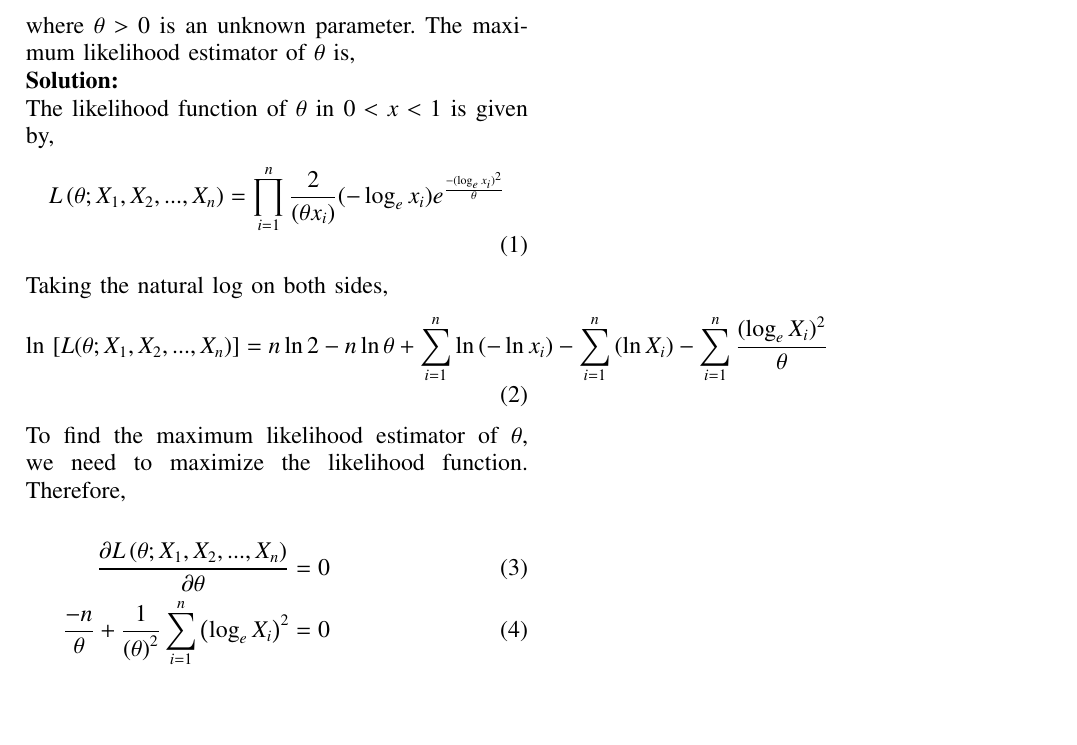
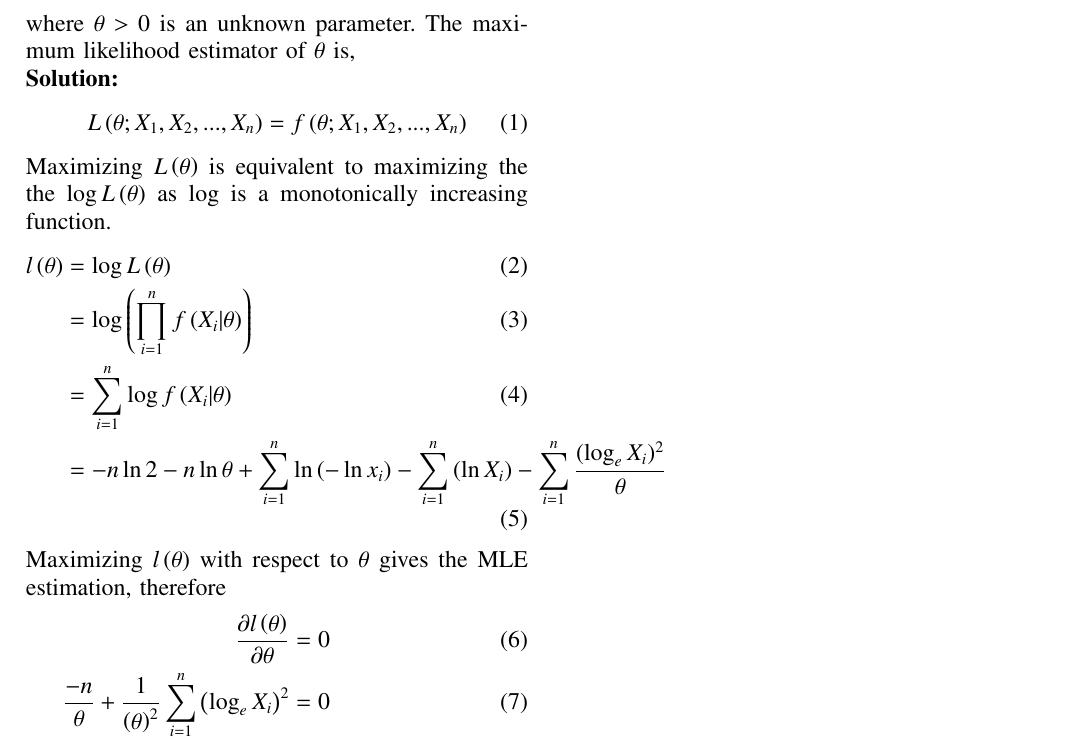
Before and after one commit to vishal-ayyappan/EE23010, a LaTeX paper (23/main.tex): part of the page, cut so that both start at the same text, the shorter picture padded with empty space. Compiled offline with pdfLaTeX.

Commit message:
Add files via upload

```diff
--- a/23/main.tex
+++ b/23/main.tex
@@ -250,21 +250,24 @@ f\brak{x;\theta}= \begin{cases}
    \end{cases}
 \end{align*}
 where $\theta > 0$ is an unknown parameter. The maximum likelihood estimator of $\theta$ is,\\
-\solution\\
-The likelihood function of $\theta$ in $0<x<1$ is given by,
+\solution
 \begin{align}
-L\brak{\theta;X_1,X_2,...,X_n}=\prod_{i=1}^n \frac{2}{(\theta x_i)}(-\log_e x_i) e^{\frac{-(\log_e x_i)^2}{\theta}}
+L\brak{\theta;X_1,X_2,...,X_n} &= f\brak{\theta;X_1,X_2,...,X_n}
 \end{align}
-Taking the natural log on both sides,
+Maximizing $L\brak{\theta}$ is equivalent to maximizing the the $\log L\brak{\theta}$ as $\log$ is a monotonically increasing function.
 \begin{align}
-\ln \sbrak{ L(\theta; X_1, X_2, ..., X_n)} = n \ln 2 - n\ln \theta + \sum_{i=1}^{n}\ln \brak{-\ln x_{i}} - \sum_{i=1}^{n} \brak{\ln X_i} -\sum_{i=1}^{n}\frac{(\log_e X_i)^2}{\theta}
+l\brak{\theta} &= \log L\brak{\theta}\\
+&= \log\brak{\prod_{i=1}^n f\brak{X_i|\theta}}\\
+&= \sum_{i=1}^{n} \log f\brak{X_i|\theta}\\
+&= - n \ln 2 - n\ln \theta + \sum_{i=1}^{n}\ln \brak{-\ln x_{i}} - \sum_{i=1}^{n} \brak{\ln X_i} -\sum_{i=1}^{n}\frac{(\log_e X_i)^2}{\theta}
 \end{align}
-To find the maximum likelihood estimator of $\theta$, we need to maximize the likelihood function. Therefore,\\
+Maximizing $l\brak{\theta}$ with respect to $\theta$ gives the MLE estimation, therefore
 \begin{align}
-\frac{\partial L\brak{\theta;X_1,X_2,...,X_n}}{\partial \theta} &= 0\\
+\frac{\partial l\brak{\theta}}{\partial \theta} &= 0\\
 \frac{-n}{\theta} + \frac{1}{\brak{\theta}^2}\sum_{i=1}^{n}\brak{\log_e X_i}^2 &= 0\\
 \theta &= \frac{1}{n}\sum_{i=1}^{n}\brak{\log_e X_i}^2
 \end{align}
+
 
 
 
```
Also changed, not shown: 23/main.pdf, 2 other files.
